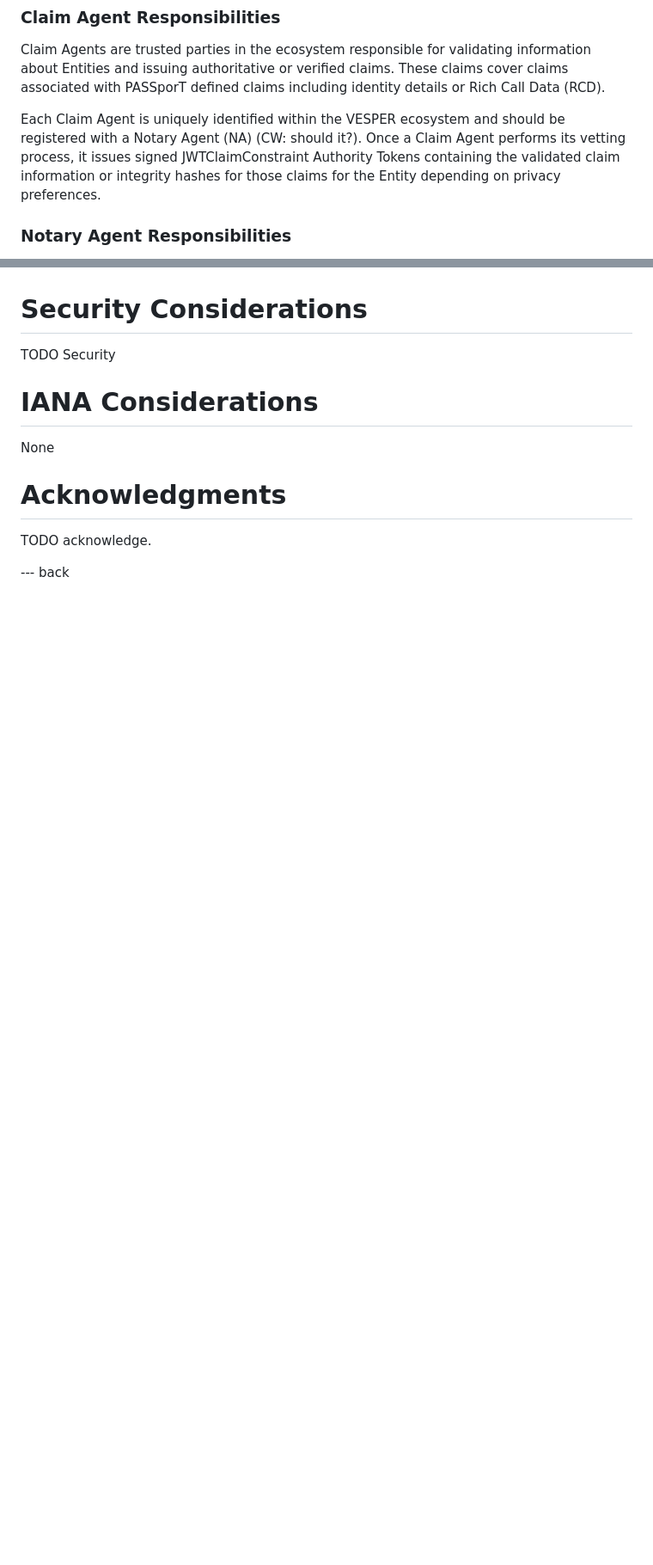
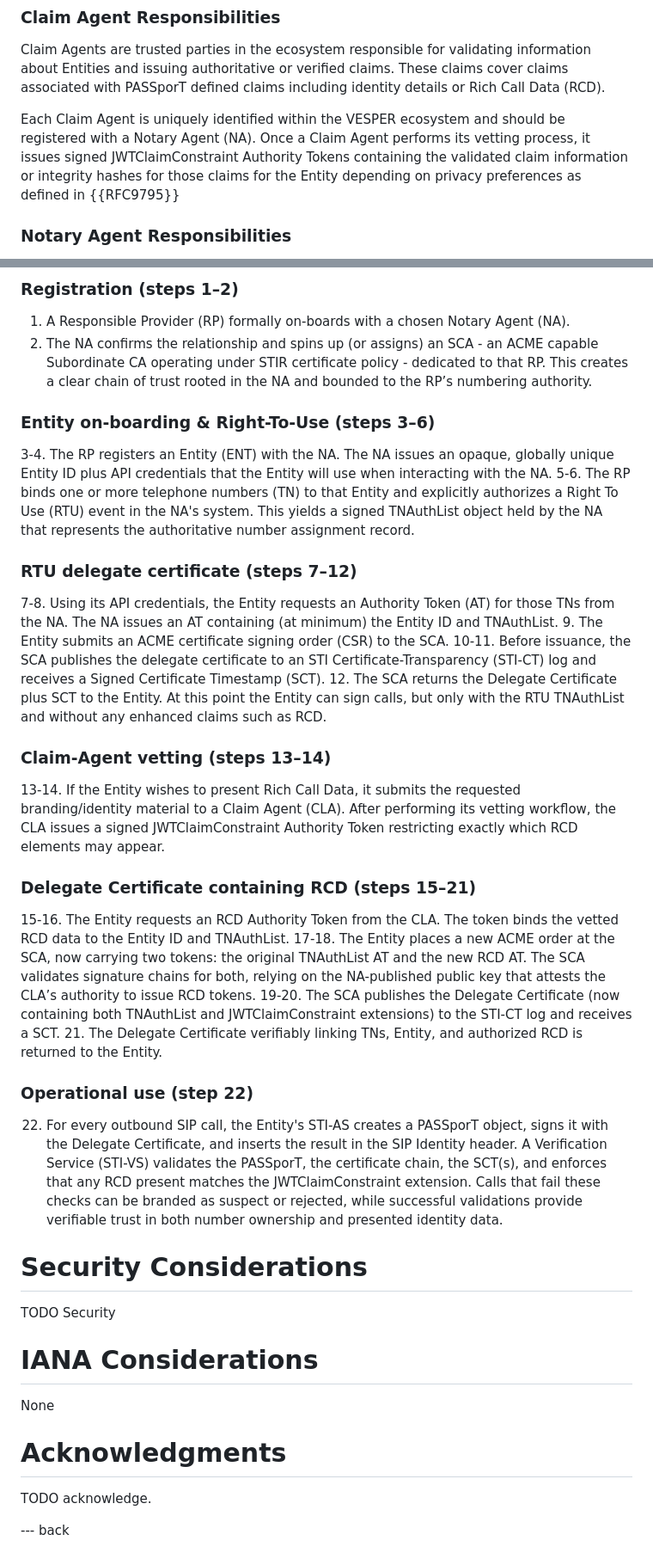
Before and after one commit to appliedbits/draft-wendt-stir-vesper, a Markdown page: draft-wendt-stir-vesper.md, 2 parts joined by grey strips. Shown: that part at 86% size. GitHub-like rendering; blank space fills up the shorter version.

Commit message:
Updated Architecture section with detailed flow diagram and explanation of each step.

```diff
--- a/draft-wendt-stir-vesper.md
+++ b/draft-wendt-stir-vesper.md
@@ -108,7 +108,7 @@ While the Responsible Provider or RespOrg does not directly issue proof of assig
 
 Claim Agents are trusted parties in the ecosystem responsible for validating information about Entities and issuing authoritative or verified claims. These claims cover claims associated with PASSporT defined claims including identity details or Rich Call Data (RCD).
 
-Each Claim Agent is uniquely identified within the VESPER ecosystem and should be registered with a Notary Agent (NA) (CW: should it?). Once a Claim Agent performs its vetting process, it issues signed JWTClaimConstraint Authority Tokens containing the validated claim information or integrity hashes for those claims for the Entity depending on privacy preferences.
+Each Claim Agent is uniquely identified within the VESPER ecosystem and should be registered with a Notary Agent (NA). Once a Claim Agent performs its vetting process, it issues signed JWTClaimConstraint Authority Tokens containing the validated claim information or integrity hashes for those claims for the Entity depending on privacy preferences as defined in {{RFC9795}}
 
 ### Notary Agent Responsibilities
 
@@ -174,3 +222,35 @@ Should questions arise, such as disputes over the legitimacy of the claims, the
+### Registration (steps 1–2)
+
+1. A Responsible Provider (RP) formally on-boards with a chosen Notary Agent (NA).
+2. The NA confirms the relationship and spins up (or assigns) an SCA - an ACME capable Subordinate CA operating under STIR certificate policy - dedicated to that RP. This creates a clear chain of trust rooted in the NA and bounded to the RP’s numbering authority.
+
+### Entity on-boarding & Right-To-Use (steps 3–6)
+
+3-4. The RP registers an Entity (ENT) with the NA. The NA issues an opaque, globally unique Entity ID plus API credentials that the Entity will use when interacting with the NA.
+5-6. The RP binds one or more telephone numbers (TN) to that Entity and explicitly authorizes a Right To Use (RTU) event in the NA's system. This yields a signed TNAuthList object held by the NA that represents the authoritative number assignment record.
+
+### RTU delegate certificate (steps 7–12)
+
+7-8. Using its API credentials, the Entity requests an Authority Token (AT) for those TNs from the NA. The NA issues an AT containing (at minimum) the Entity ID and TNAuthList.
+9. The Entity submits an ACME certificate signing order (CSR) to the SCA.
+10-11. Before issuance, the SCA publishes the delegate certificate to an STI Certificate-Transparency (STI-CT) log and receives a Signed Certificate Timestamp (SCT).
+12. The SCA returns the Delegate Certificate plus SCT to the Entity. At this point the Entity can sign calls, but only with the RTU TNAuthList and without any enhanced claims such as RCD.
+
+### Claim-Agent vetting (steps 13–14)
+
+13-14. If the Entity wishes to present Rich Call Data, it submits the requested branding/identity material to a Claim Agent (CLA). After performing its vetting workflow, the CLA issues a signed JWTClaimConstraint Authority Token restricting exactly which RCD elements may appear.
+
+### Delegate Certificate containing RCD (steps 15–21)
+
+15-16. The Entity requests an RCD Authority Token from the CLA. The token binds the vetted RCD data to the Entity ID and TNAuthList.
+17-18. The Entity places a new ACME order at the SCA, now carrying two tokens: the original TNAuthList AT and the new RCD AT. The SCA validates signature chains for both, relying on the NA-published public key that attests the CLA’s authority to issue RCD tokens.
+19-20. The SCA publishes the Delegate Certificate (now containing both TNAuthList and JWTClaimConstraint extensions) to the STI-CT log and receives a SCT.
+21. The Delegate Certificate verifiably linking TNs, Entity, and authorized RCD is returned to the Entity.
+
+### Operational use (step 22)
+
+22. For every outbound SIP call, the Entity's STI-AS creates a PASSporT object, signs it with the Delegate Certificate, and inserts the result in the SIP Identity header. A Verification Service (STI-VS) validates the PASSporT, the certificate chain, the SCT(s), and enforces that any RCD present matches the JWTClaimConstraint extension. Calls that fail these checks can be branded as suspect or rejected, while successful validations provide verifiable trust in both number ownership and presented identity data.
+
 # Security Considerations
 
 TODO Security
```
Also changed, not shown: other parts of draft-wendt-stir-vesper.md (+48 -0 lines).
